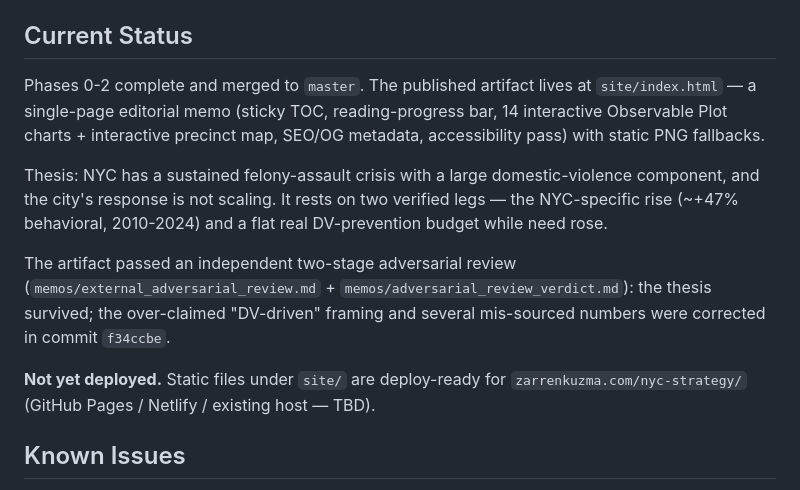
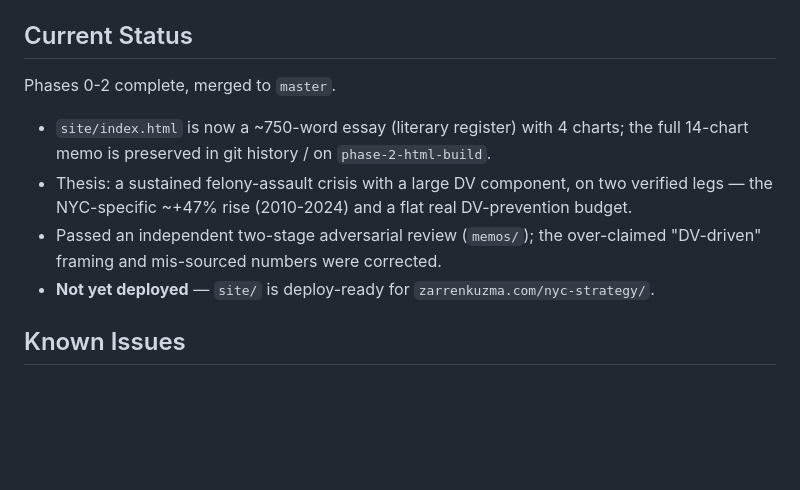
Before and after one commit to zkuzikuz/nyc-felony-assault-dv-strategy, a Markdown page: CLAUDE.md, the part around the change. Rendered like a GitHub page; blank space fills up the shorter version.

Commit message:
Update CLAUDE.md status: index.html is now the 900-word essay
Co-Authored-By: Claude Opus 4.8 (1M context) <noreply@anthropic.com>

```diff
--- a/CLAUDE.md
+++ b/CLAUDE.md
@@ -57,13 +57,11 @@ Required env vars (in `.env`):
 
 ## Current Status
 
-Phases 0-2 complete and merged to `master`. The published artifact lives at `site/index.html` — a single-page editorial memo (sticky TOC, reading-progress bar, 14 interactive Observable Plot charts + interactive precinct map, SEO/OG metadata, accessibility pass) with static PNG fallbacks.
-
-Thesis: NYC has a sustained felony-assault crisis with a large domestic-violence component, and the city's response is not scaling. It rests on two verified legs — the NYC-specific rise (~+47% behavioral, 2010-2024) and a flat real DV-prevention budget while need rose.
-
-The artifact passed an independent two-stage adversarial review (`memos/external_adversarial_review.md` + `memos/adversarial_review_verdict.md`): the thesis survived; the over-claimed "DV-driven" framing and several mis-sourced numbers were corrected in commit `f34ccbe`.
-
-**Not yet deployed.** Static files under `site/` are deploy-ready for `zarrenkuzma.com/nyc-strategy/` (GitHub Pages / Netlify / existing host — TBD).
+Phases 0-2 complete, merged to `master`.
+- `site/index.html` is now a ~750-word essay (literary register) with 4 charts; the full 14-chart memo is preserved in git history / on `phase-2-html-build`.
+- Thesis: a sustained felony-assault crisis with a large DV component, on two verified legs — the NYC-specific ~+47% rise (2010-2024) and a flat real DV-prevention budget.
+- Passed an independent two-stage adversarial review (`memos/`); the over-claimed "DV-driven" framing and mis-sourced numbers were corrected.
+- **Not yet deployed** — `site/` is deploy-ready for `zarrenkuzma.com/nyc-strategy/`.
 
 ## Known Issues
 
```
